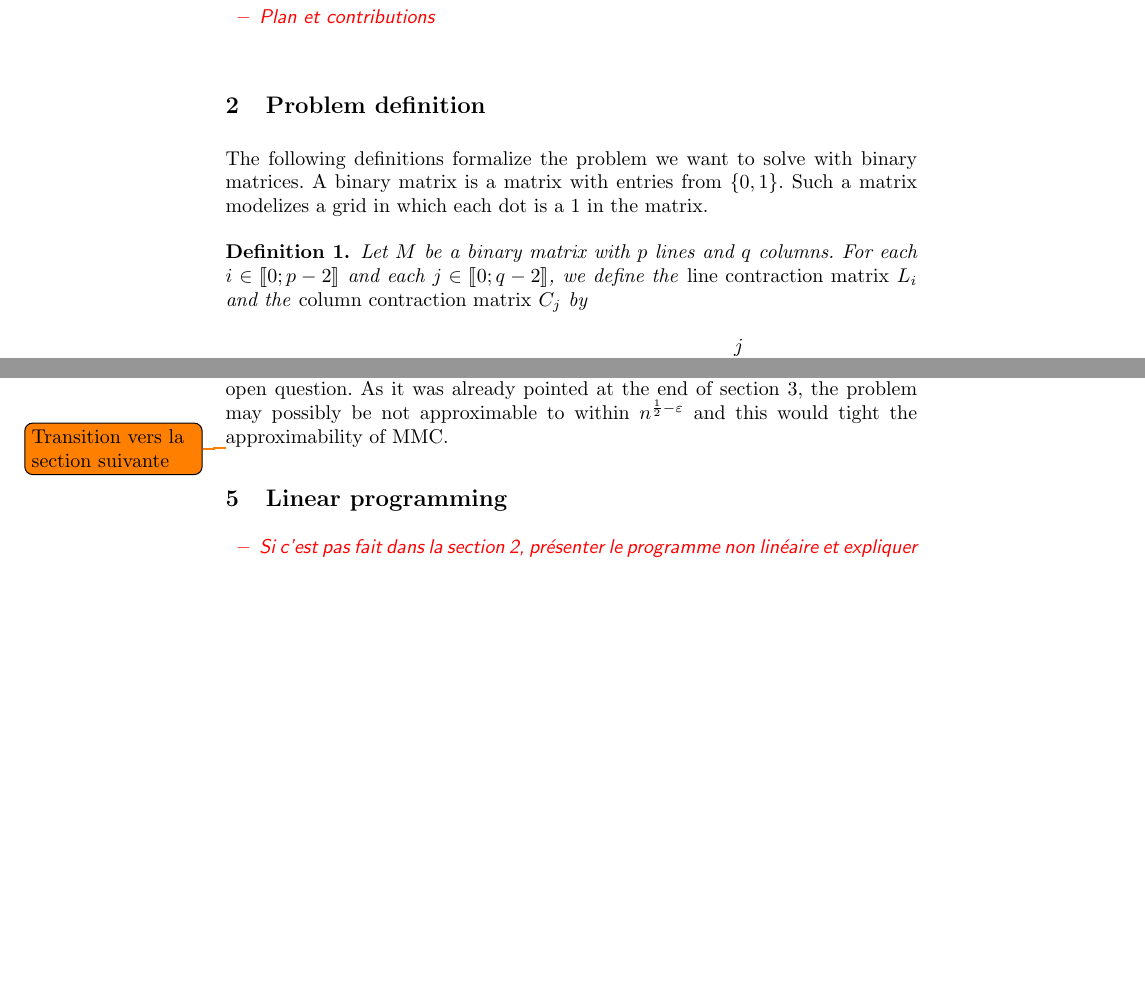
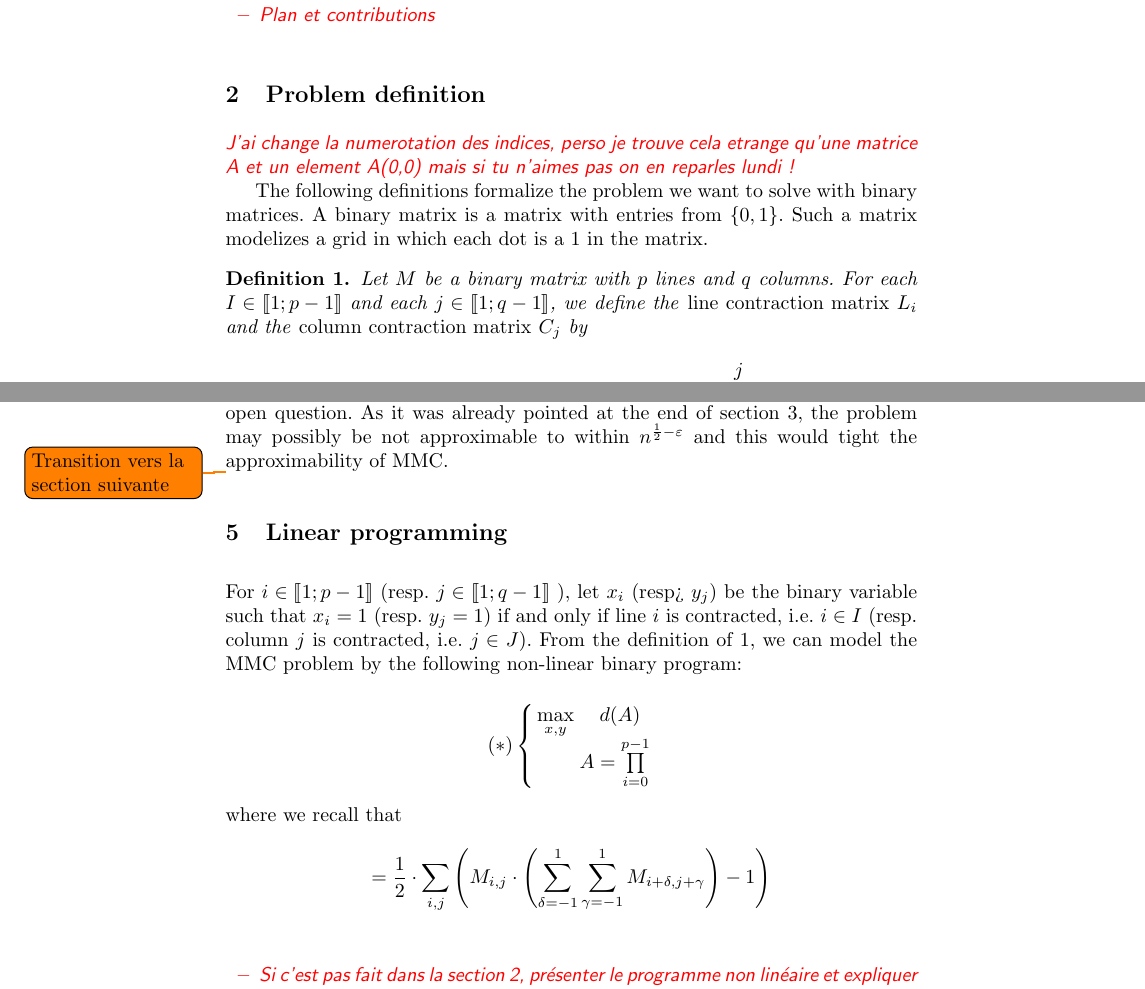
Before and after one commit to mouton5000/maxDenseSubgrid, a LaTeX paper (ISCO-2016.tex, which reads definition.tex, linear_programming.tex): two parts of pages 1 and 6 of 10, joined at a grey line, cut so that both start at the same text, the shorter picture padded with empty space. Compiled offline with pdfLaTeX; a missing bibliography style is replaced by a similar one.

Commit message:
correction d indices

```diff
--- a/definition.tex
+++ b/definition.tex
@@ -1,9 +1,13 @@
-\section{Problem definition}
+\section{Problem definition}\label{sec:problemdef}
+
+\begin{comment}
+J'ai change la numerotation des indices, perso je trouve cela etrange qu'une matrice A et un element A(0,0) mais si tu n'aimes pas on en reparles lundi !
+\end{comment}
 
 The following definitions formalize the problem we want to solve with binary matrices. A binary matrix is a matrix with entries from $\{0,1\}$. Such a matrix modelizes a grid in which each dot is a 1 in the matrix.
 
 \begin{definition}
-Let $M$ be a binary matrix with $p$ lines and $q$ columns. For each $i \in \llbracket 0; p-2 \rrbracket$ and each $j \in \llbracket 0; q-2 \rrbracket$, we define the \emph{line contraction matrix} $L_i$ and the \emph{column contraction matrix} $C_j$ by
+Let $M$ be a binary matrix with $p$ lines and $q$ columns. For each $I \in \llbracket 1; p-1 \rrbracket$ and each $j \in \llbracket 1; q-1 \rrbracket$, we define the \emph{line contraction matrix} $L_i$ and the \emph{column contraction matrix} $C_j$ by
 
 $$L_i = \hspace{0.2cm}\begin{blockarray}{ccccccccccccc}
 & & & & & & & & & & &\\
--- a/linear_programming.tex
+++ b/linear_programming.tex
@@ -1,5 +1,16 @@
 
-\section{Linear programming}
+\section{Linear programming}\label{sec:linearprog}
+
+For $i \in \llbracket 1; p-1 \rrbracket$ (resp.  $j \in \llbracket 1; q-1 \rrbracket$ ), let $x_i$ (resp> $y_j$) be the binary variable such that $x_i=1$ (resp. $y_j=1$) if and only if line $i$ is contracted, i.e. $i \in I$ (resp. column $j$ is contracted, i.e. $j \in J$). From the definition of \ref{problem1}, we can model the MMC problem by the following non-linear binary program:
+
+\begin{equation*}
+(\ast)\left\{
+\begin{array}{lll}
+\max\limits_{x,y} & \quad	d(A)  \\
+& A= \prod\limits_{i=0}^{p-1}
+\end{array}\right.
+\end{equation*}
+where we recall that $$= \frac{1}{2} \cdot \sum\limits_{i,j} \left( M_{i,j} \cdot \left(\sum\limits_{\delta = -1}^1 \sum\limits_{\gamma = -1}^1  M_{i+\delta,j+\gamma}\right) - 1 \right)$$
 
 \begin{comment}
 \begin{itemize}
```
Also changed, not shown: complexity.tex (+1 -1 lines), definition.tex (7 more changed lines).
